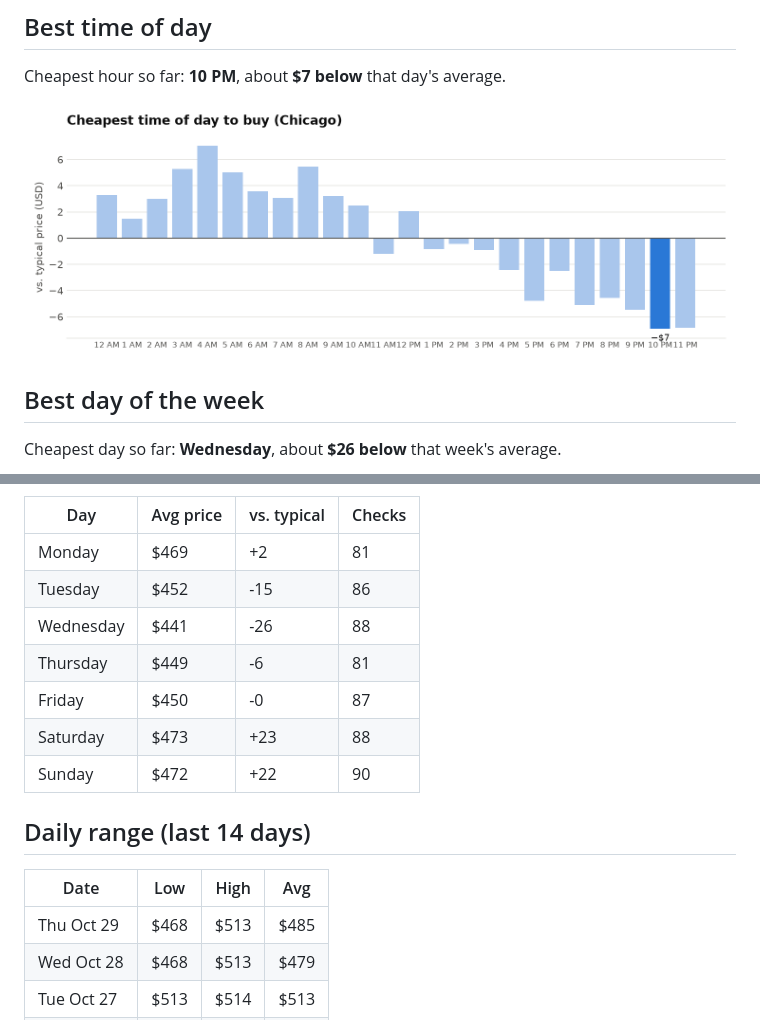
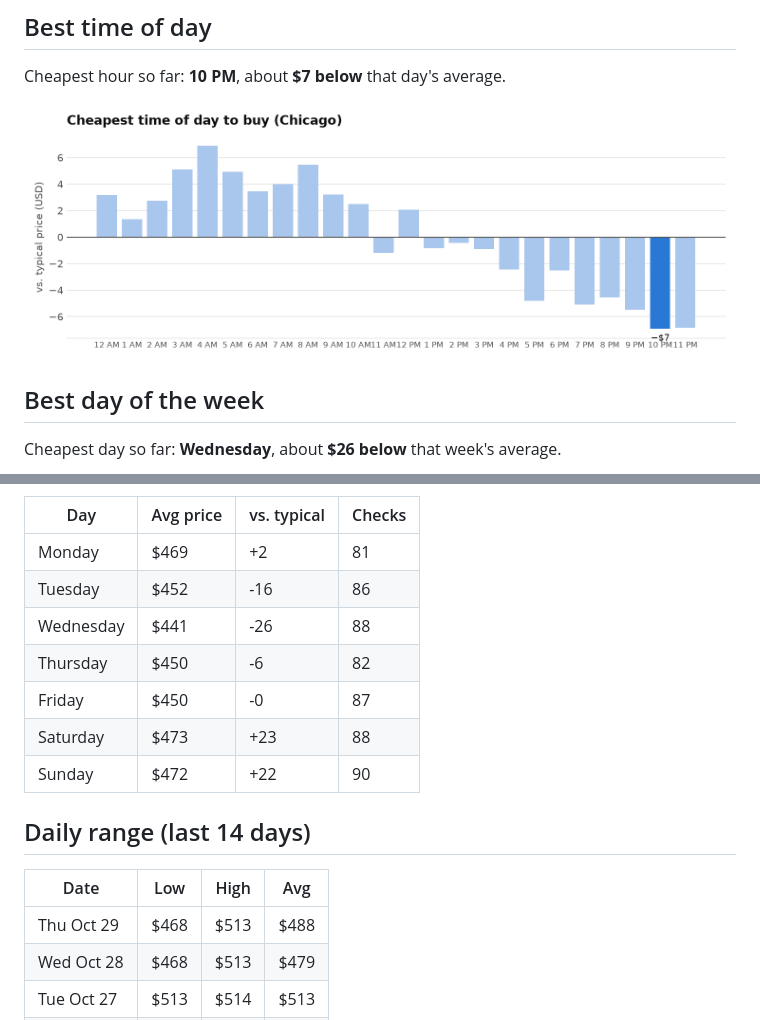
Before and after one commit to tommyjoppich/flighttracker, a Markdown page: REPORT.md, 2 parts joined by grey strips. Drawn GitHub-style; pictures changed too: charts/by_hour.png.

Commit message:
Price check 2026-10-29 12:17 UTC

```diff
--- a/REPORT.md
+++ b/REPORT.md
@@ -48,9 +48,9 @@ Cheapest day so far: **Wednesday**, about **$26 below** that week's average.
 | Day | Avg price | vs. typical | Checks |
 |---|---|---|---|
 | Monday | $469 | +2 | 81 |
-| Tuesday | $452 | -15 | 86 |
+| Tuesday | $452 | -16 | 86 |
 | Wednesday | $441 | -26 | 88 |
-| Thursday | $449 | -6 | 81 |
+| Thursday | $450 | -6 | 82 |
 | Friday | $450 | -0 | 87 |
 | Saturday | $473 | +23 | 88 |
 | Sunday | $472 | +22 | 90 |
@@ -59,7 +59,7 @@ Cheapest day so far: **Wednesday**, about **$26 below** that week's average.
 
 | Date | Low | High | Avg |
 |---|---|---|---|
-| Thu Oct 29 | $468 | $513 | $485 |
+| Thu Oct 29 | $468 | $513 | $488 |
 | Wed Oct 28 | $468 | $513 | $479 |
 | Tue Oct 27 | $513 | $514 | $513 |
 | Mon Oct 26 | $513 | $513 | $513 |
```
Also changed, not shown: other parts of REPORT.md (+1 -1 lines), charts/by_weekday.png, charts/history.png, 3 other files.
